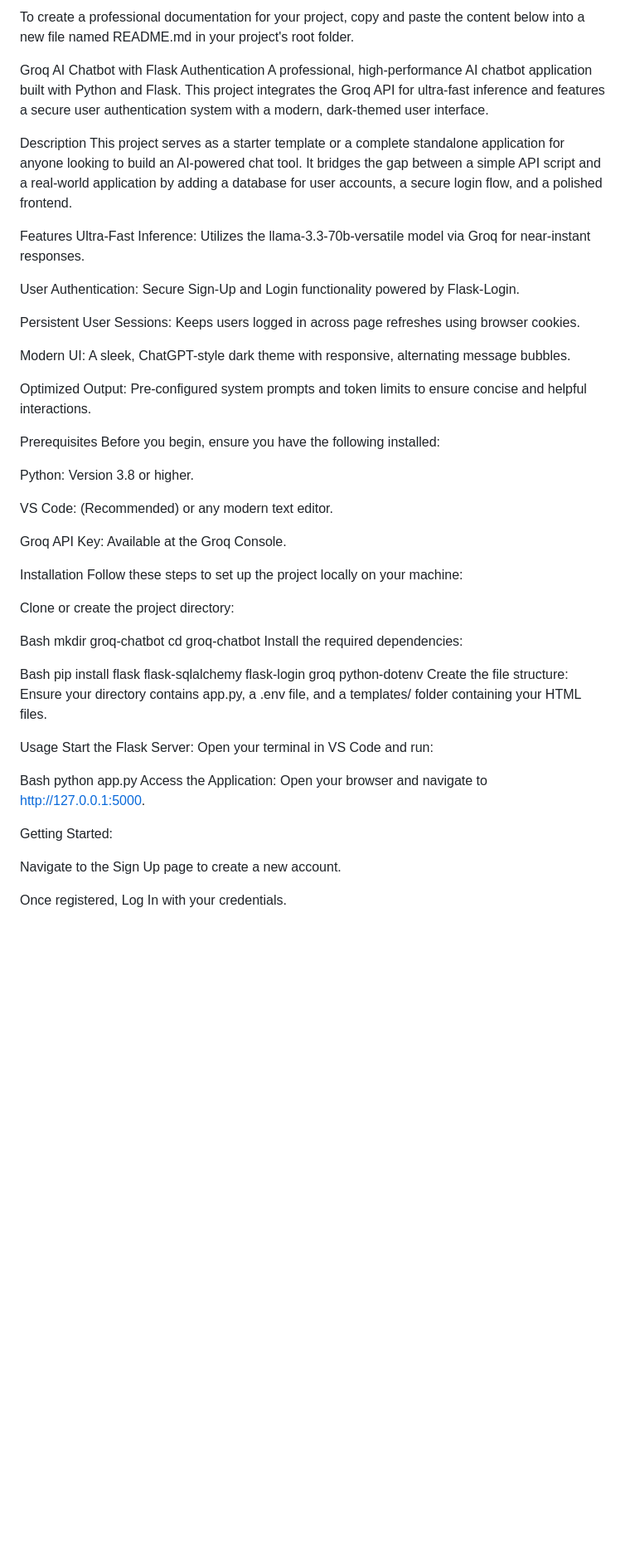
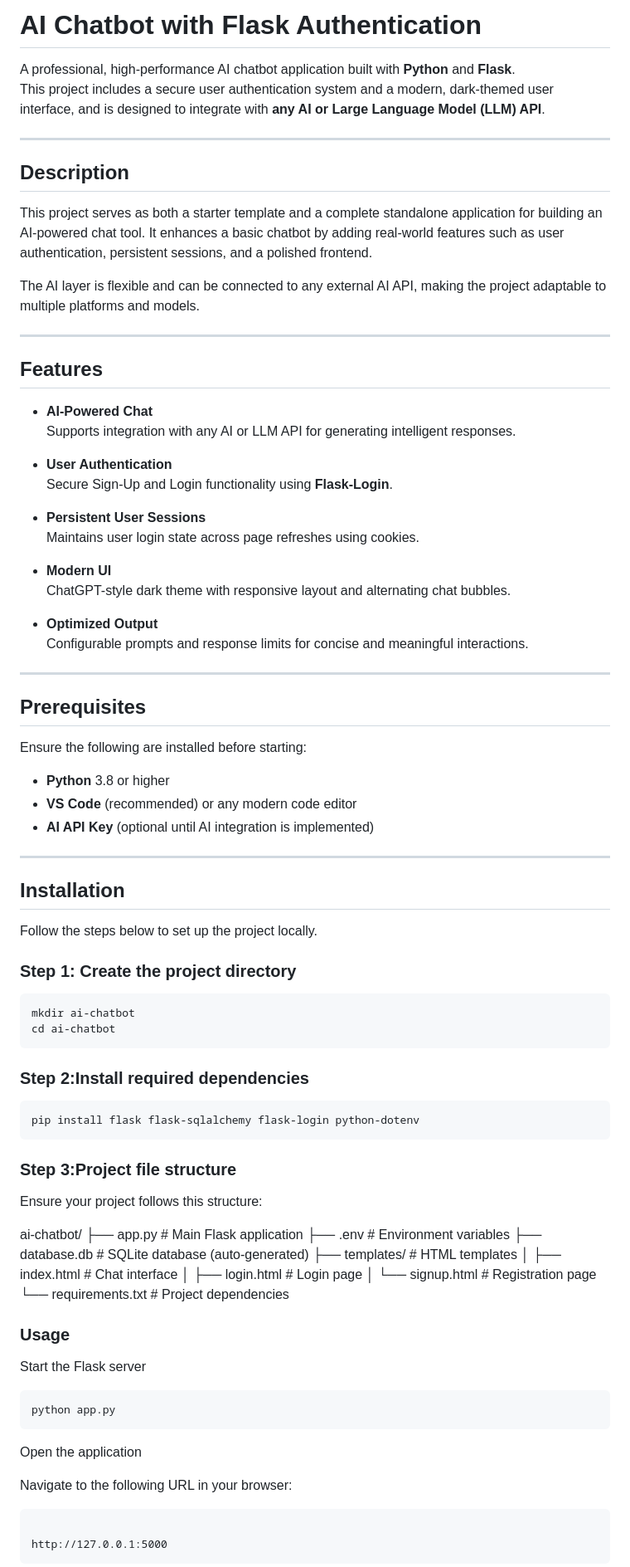
Before and after one commit to Sanmitha4/AI_CHATBOT, a Markdown page: README.md, the part around one of its changes. Shown at 83% size. Rendered like a GitHub page; blank space fills up the shorter version.

Commit message:
Change in

````diff
--- a/README.md
+++ b/README.md
@@ -1,55 +1,86 @@
-To create a professional documentation for your project, copy and paste the content below into a new file named README.md in your project's root folder.
+# AI Chatbot with Flask Authentication
 
-Groq AI Chatbot with Flask Authentication
-A professional, high-performance AI chatbot application built with Python and Flask. This project integrates the Groq API for ultra-fast inference and features a secure user authentication system with a modern, dark-themed user interface.
+A professional, high-performance AI chatbot application built with **Python** and **Flask**.
+This project includes a secure user authentication system and a modern, dark-themed user interface, and is designed to integrate with **any AI or Large Language Model (LLM) API**.
 
-Description
-This project serves as a starter template or a complete standalone application for anyone looking to build an AI-powered chat tool. It bridges the gap between a simple API script and a real-world application by adding a database for user accounts, a secure login flow, and a polished frontend.
+---
 
-Features
-Ultra-Fast Inference: Utilizes the llama-3.3-70b-versatile model via Groq for near-instant responses.
+## Description
 
-User Authentication: Secure Sign-Up and Login functionality powered by Flask-Login.
+This project serves as both a starter template and a complete standalone application for building an AI-powered chat tool. It enhances a basic chatbot by adding real-world features such as user authentication, persistent sessions, and a polished frontend.
 
-Persistent User Sessions: Keeps users logged in across page refreshes using browser cookies.
+The AI layer is flexible and can be connected to any external AI API, making the project adaptable to multiple platforms and models.
 
-Modern UI: A sleek, ChatGPT-style dark theme with responsive, alternating message bubbles.
+---
 
-Optimized Output: Pre-configured system prompts and token limits to ensure concise and helpful interactions.
+## Features
 
-Prerequisites
-Before you begin, ensure you have the following installed:
+- **AI-Powered Chat**
+  Supports integration with any AI or LLM API for generating intelligent responses.
 
-Python: Version 3.8 or higher.
+- **User Authentication**
+  Secure Sign-Up and Login functionality using **Flask-Login**.
 
-VS Code: (Recommended) or any modern text editor.
+- **Persistent User Sessions**
+  Maintains user login state across page refreshes using cookies.
 
-Groq API Key: Available at the Groq Console.
+- **Modern UI**
+  ChatGPT-style dark theme with responsive layout and alternating chat bubbles.
 
-Installation
-Follow these steps to set up the project locally on your machine:
+- **Optimized Output**
+  Configurable prompts and response limits for concise and meaningful interactions.
 
-Clone or create the project directory:
+---
 
-Bash
-mkdir groq-chatbot
-cd groq-chatbot
-Install the required dependencies:
+## Prerequisites
 
-Bash
-pip install flask flask-sqlalchemy flask-login groq python-dotenv
-Create the file structure: Ensure your directory contains app.py, a .env file, and a templates/ folder containing your HTML files.
+Ensure the following are installed before starting:
 
-Usage
-Start the Flask Server: Open your terminal in VS Code and run:
+- **Python** 3.8 or higher
+- **VS Code** (recommended) or any modern code editor
+- **AI API Key** (optional until AI integration is implemented)
 
-Bash
+---
+
+## Installation
+
+Follow the steps below to set up the project locally.
+
+### Step 1: Create the project directory
+```bash
+mkdir ai-chatbot
+cd ai-chatbot
+```
+
+### Step 2:Install required dependencies
+```bash
+pip install flask flask-sqlalchemy flask-login python-dotenv
+```
+
+### Step 3:Project file structure
+Ensure your project follows this structure:
+
+ai-chatbot/
+├── app.py              # Main Flask application
+├── .env                # Environment variables
+├── database.db         # SQLite database (auto-generated)
+├── templates/          # HTML templates
+│   ├── index.html      # Chat interface
+│   ├── login.html      # Login page
+│   └── signup.html     # Registration page
+└── requirements.txt    # Project dependencies
+
+### Usage
+Start the Flask server
+``` bash
 python app.py
-Access the Application: Open your browser and navigate to http://127.0.0.1:5000.
+```
 
-Getting Started:
+Open the application
 
-Navigate to the Sign Up page to create a new account.
+Navigate to the following URL in your browser:
+```
 
-Once registered, Log In with your credentials.
+http://127.0.0.1:5000
+```
 
````
Also changed, not shown: other parts of README.md (+39 -30 lines).
